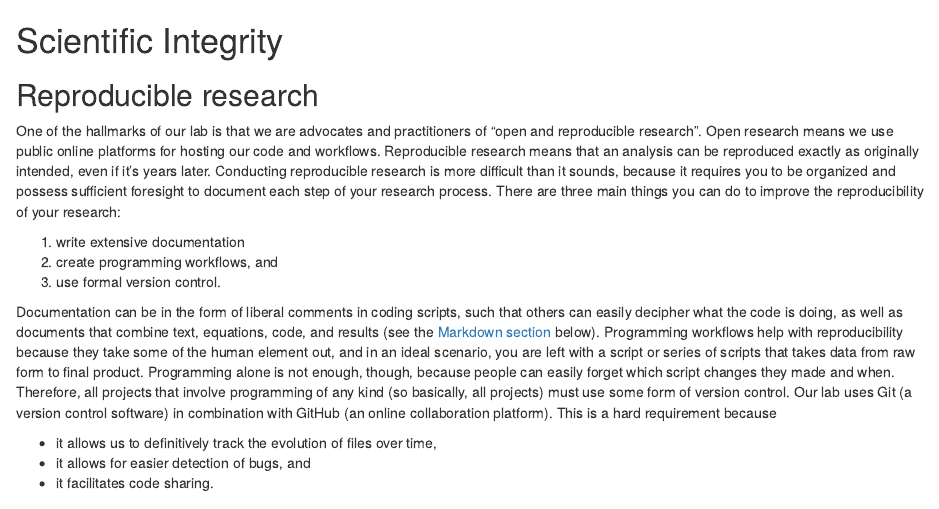
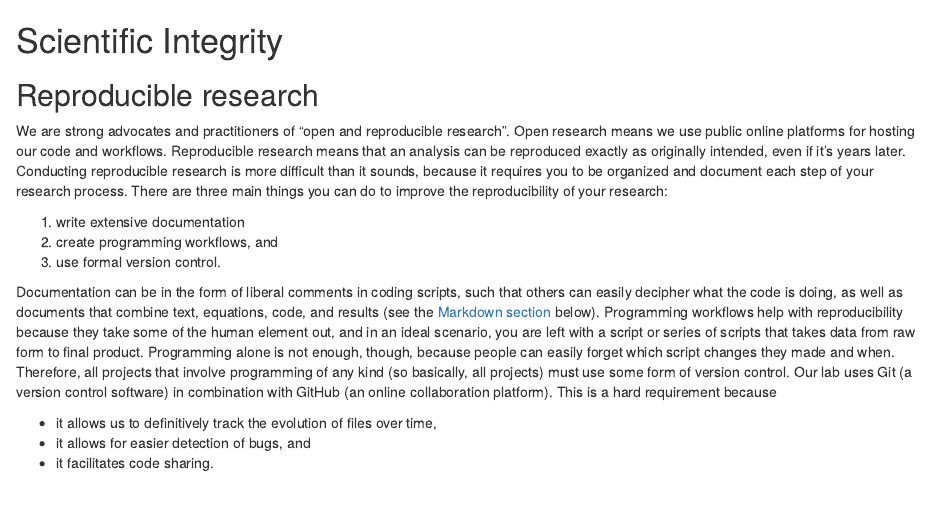
Before and after one commit to scheuerell-lab/lab-book, an R Markdown document (open_repro.Rmd): the page in a window 1100 px wide, from its top. Rendered offline with R 4.5, knitr and Pandoc, with nearby package versions; drawn as R Markdown's standard HTML page in place of the format the file asks for.

Commit message:
edited intro of open and repro res

```diff
--- a/_bookdown.yml
+++ b/_bookdown.yml
@@ -16,7 +16,7 @@ rmd_files: [
   "participation.Rmd",
   "safs-procedures.Rmd",
   "collaborations.Rmd",
-  "sci_integrity.Rmd",
+  "open_repro.Rmd",
   "data.Rmd",
   ## scicomm
   "online_presence.Rmd",
--- a/sci_integrity.Rmd
+++ b/open_repro.Rmd
@@ -2,7 +2,7 @@
 
 ## Reproducible research {#reproducible}
 
-One of the hallmarks of our lab is that we are advocates and practitioners of "open and reproducible research". Open research means we use public online platforms for hosting our code and workflows. Reproducible research means that an analysis can be reproduced exactly as originally intended, even if it's years later. Conducting reproducible research is more difficult than it sounds, because it requires you to be organized and possess sufficient foresight to document each step of your research process. There are three main things you can do to improve the reproducibility of your research:
+We are strong advocates and practitioners of "open and reproducible research". Open research means we use public online platforms for hosting our code and workflows. Reproducible research means that an analysis can be reproduced exactly as originally intended, even if it's years later. Conducting reproducible research is more difficult than it sounds, because it requires you to be organized and document each step of your research process. There are three main things you can do to improve the reproducibility of your research:
 
 1) write extensive documentation
 2) create programming workflows, and
```
